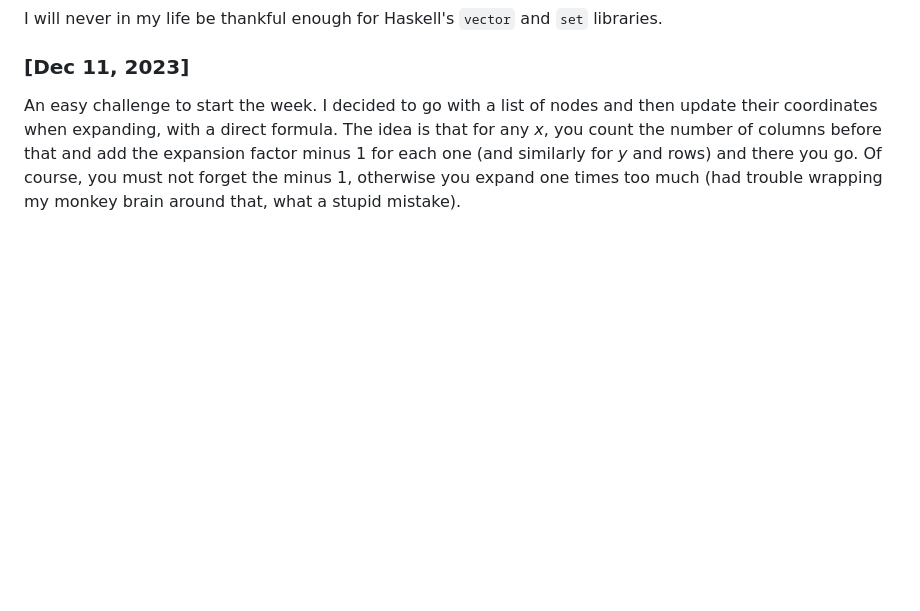
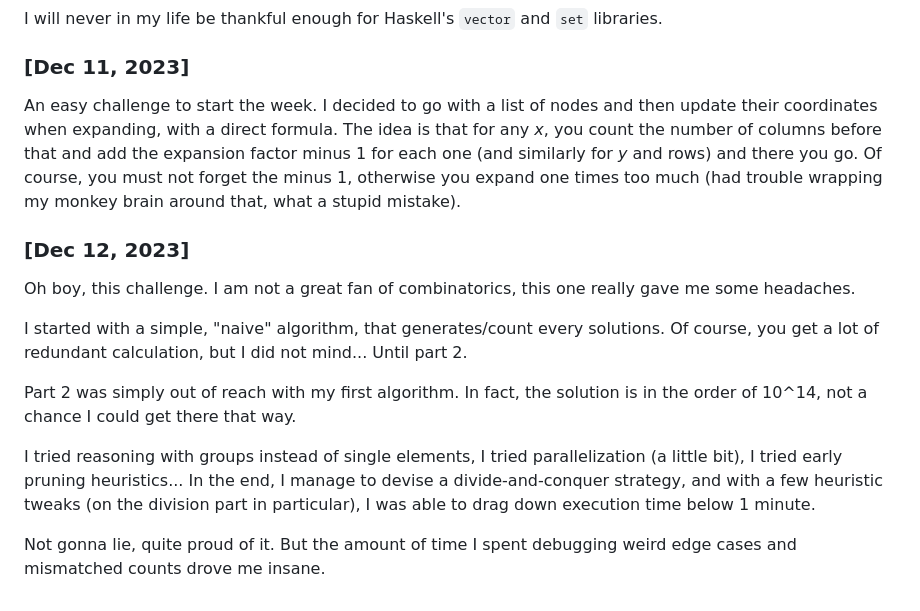
Before and after one commit to krab5/advent2023-krab5-solutions, a Markdown page: README.md, the part around the change. GitHub-like rendering; blank space fills up the shorter version.

Commit message:
Log entry for day 12

```diff
--- a/README.md
+++ b/README.md
@@ -223,3 +223,25 @@ expansion factor minus 1 for each one (and similarly for _y_ and rows) and there
 you go. Of course, you must not forget the minus 1, otherwise you expand one
 times too much (had trouble wrapping my monkey brain around that, what a stupid
 mistake).
+
+
+### [Dec 12, 2023]
+
+Oh boy, this challenge. I am not a great fan of combinatorics, this one really
+gave me some headaches.
+
+I started with a simple, "naive" algorithm, that generates/count every
+solutions. Of course, you get a lot of redundant calculation, but I did not
+mind... Until part 2.
+
+Part 2 was simply out of reach with my first algorithm. In fact, the solution is
+in the order of 10^14, not a chance I could get there that way.
+
+I tried reasoning with groups instead of single elements, I tried
+parallelization (a little bit), I tried early pruning heuristics... In the end,
+I manage to devise a divide-and-conquer strategy, and with a few heuristic
+tweaks (on the division part in particular), I was able to drag down execution
+time below 1 minute.
+
+Not gonna lie, quite proud of it. But the amount of time I spent debugging weird
+edge cases and mismatched counts drove me insane.
```
